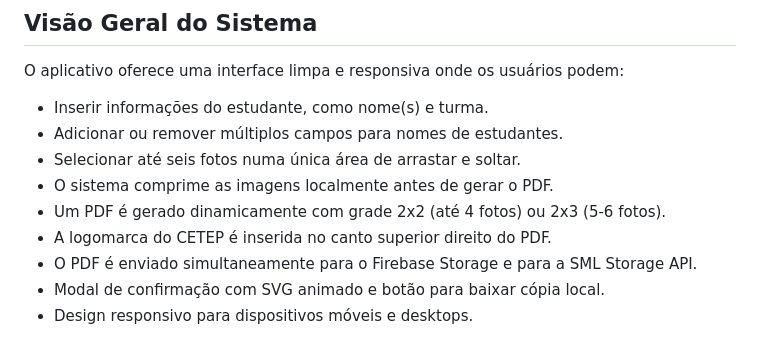
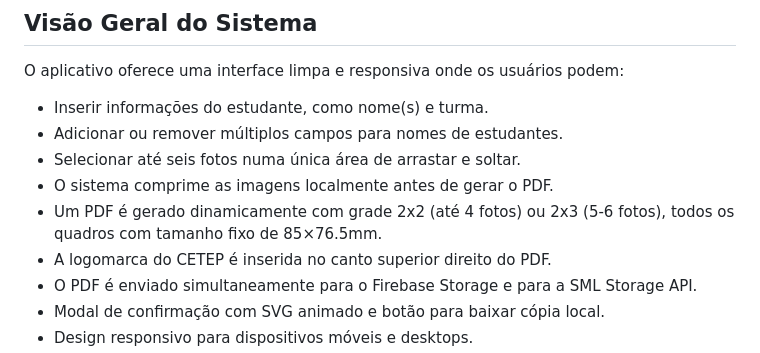
Before and after one commit to hyskal/diario-de-bordo-cetep, a Markdown page: readme.md, the part around the change. GitHub-like rendering.

Commit message:
Atualiza README com tamanho fixo dos quadros do PDF
https://claude.ai/code/session_01PCHvZ5JMqicb8McmF4aptd

```diff
--- a/readme.md
+++ b/readme.md
@@ -10,7 +10,7 @@ O aplicativo oferece uma interface limpa e responsiva onde os usuários podem:
   * Adicionar ou remover múltiplos campos para nomes de estudantes.
   * Selecionar até seis fotos numa única área de arrastar e soltar.
   * O sistema comprime as imagens localmente antes de gerar o PDF.
-  * Um PDF é gerado dinamicamente com grade 2x2 (até 4 fotos) ou 2x3 (5-6 fotos).
+  * Um PDF é gerado dinamicamente com grade 2x2 (até 4 fotos) ou 2x3 (5-6 fotos), todos os quadros com tamanho fixo de 85×76.5mm.
   * A logomarca do CETEP é inserida no canto superior direito do PDF.
   * O PDF é enviado simultaneamente para o Firebase Storage e para a SML Storage API.
   * Modal de confirmação com SVG animado e botão para baixar cópia local.
```
